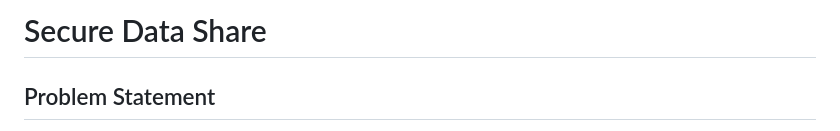
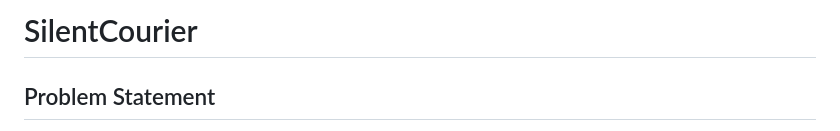
Before and after one commit to Haris2707/SilentCourier, a Markdown page: Secure-Data-Share/README.md, the part around the change. GitHub-like rendering.

```diff
--- a/Secure-Data-Share/README.md
+++ b/Secure-Data-Share/README.md
@@ -1,4 +1,4 @@
-# Secure Data Share
+# SilentCourier
 
 ## Problem Statement
 In today's digital age, sharing sensitive data securely while maintaining privacy and control over access remains a significant challenge. Traditional file-sharing methods often lack robust security features, access controls, and privacy preservation mechanisms.
```
